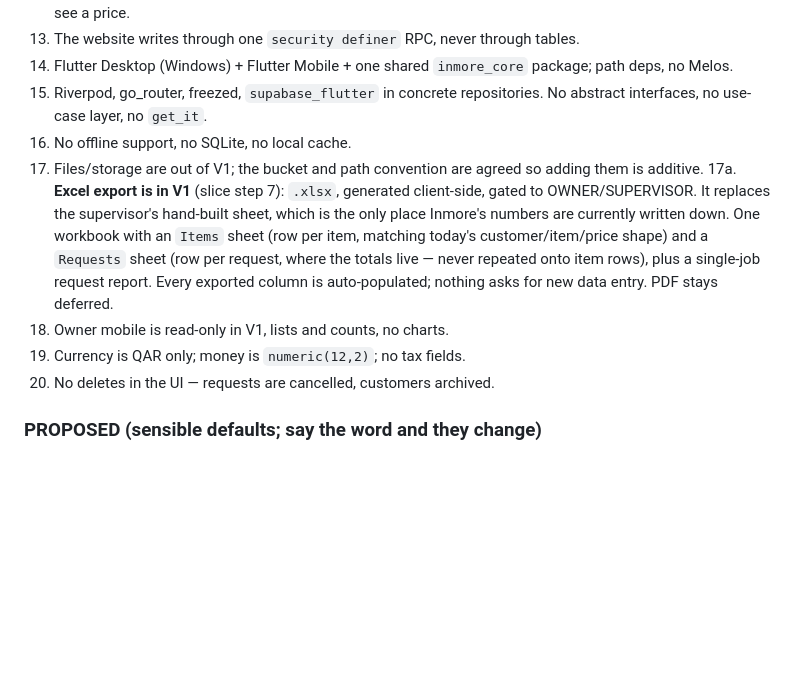
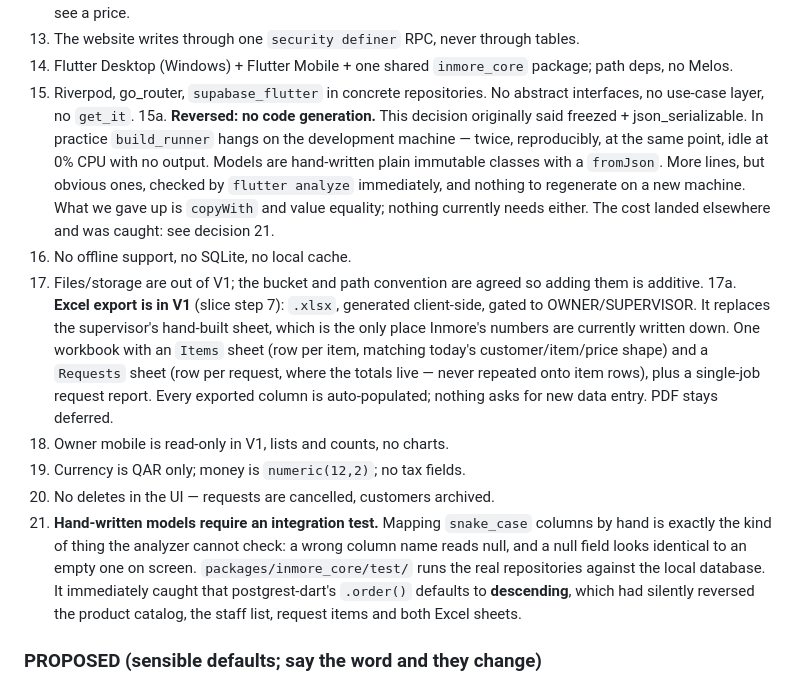
Before and after one commit to altyebv/inmore-ops, a Markdown page: docs/blueprint.md, the part around the change. Rendered like a GitHub page; blank space fills up the shorter version.

Commit message:
Record the reversal on code generation
Co-Authored-By: Claude Opus 5 <noreply@anthropic.com>

```diff
--- a/docs/blueprint.md
+++ b/docs/blueprint.md
@@ -1023,8 +1023,15 @@ Each step is one migration (if needed) plus one feature folder, and is usable on
 13. The website writes through one `security definer` RPC, never through tables.
 14. Flutter Desktop (Windows) + Flutter Mobile + one shared `inmore_core` package; path deps, no
     Melos.
-15. Riverpod, go_router, freezed, `supabase_flutter` in concrete repositories. No abstract
-    interfaces, no use-case layer, no `get_it`.
+15. Riverpod, go_router, `supabase_flutter` in concrete repositories. No abstract interfaces, no
+    use-case layer, no `get_it`.
+15a. **Reversed: no code generation.** This decision originally said freezed + json_serializable.
+    In practice `build_runner` hangs on the development machine — twice, reproducibly, at the
+    same point, idle at 0% CPU with no output. Models are hand-written plain immutable classes
+    with a `fromJson`. More lines, but obvious ones, checked by `flutter analyze` immediately,
+    and nothing to regenerate on a new machine. What we gave up is `copyWith` and value
+    equality; nothing currently needs either. The cost landed elsewhere and was caught: see
+    decision 21.
 16. No offline support, no SQLite, no local cache.
 17. Files/storage are out of V1; the bucket and path convention are agreed so adding them is
     additive.
@@ -1037,6 +1044,12 @@ Each step is one migration (if needed) plus one feature folder, and is usable on
 18. Owner mobile is read-only in V1, lists and counts, no charts.
 19. Currency is QAR only; money is `numeric(12,2)`; no tax fields.
 20. No deletes in the UI — requests are cancelled, customers archived.
+21. **Hand-written models require an integration test.** Mapping `snake_case` columns by hand is
+    exactly the kind of thing the analyzer cannot check: a wrong column name reads null, and a
+    null field looks identical to an empty one on screen. `packages/inmore_core/test/` runs the
+    real repositories against the local database. It immediately caught that postgrest-dart's
+    `.order()` defaults to **descending**, which had silently reversed the product catalog, the
+    staff list, request items and both Excel sheets.
 
 ### PROPOSED (sensible defaults; say the word and they change)
 
```
